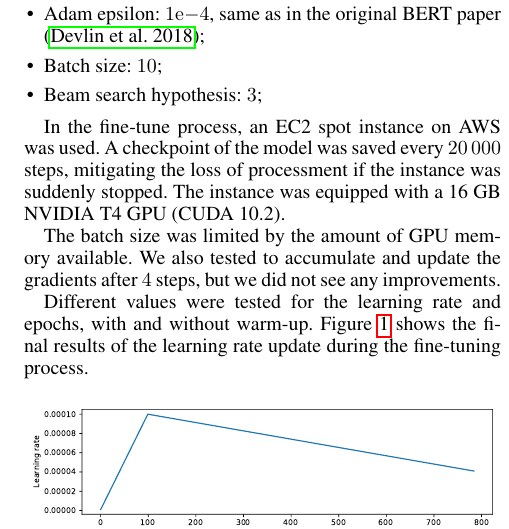
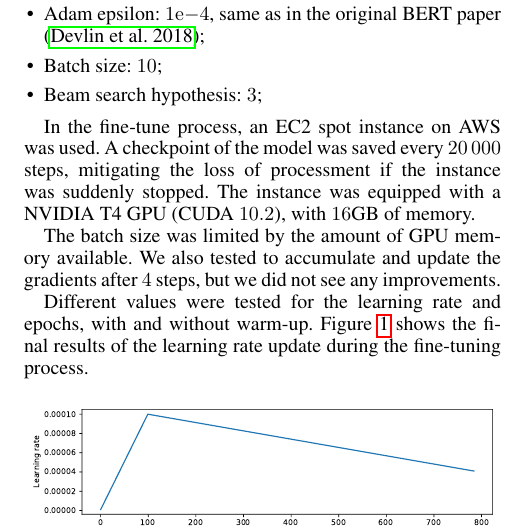
Before and after one commit to claudioscheer/question-answering-bert, a LaTeX paper (latex/paper/paper.tex): part of one column of page 2 of 4, cut so that both start at the same text. Compiled offline with pdfLaTeX.

Commit message:
Update paper and slides

```diff
--- a/latex/paper/paper.tex
+++ b/latex/paper/paper.tex
@@ -101,7 +101,7 @@ In this paper, the BERT base architecture was used. This model uses fewer resour
     \item Beam search hypothesis: \num{3};
 \end{itemize}
 
-In the fine-tune process, an EC2 spot instance on AWS was used. A checkpoint of the model was saved every \num{20000} steps, mitigating the loss of processment if the instance was suddenly stopped. The instance was equipped with a 16 GB NVIDIA T4 GPU (CUDA 10.2).
+In the fine-tune process, an EC2 spot instance on AWS was used. A checkpoint of the model was saved every \num{20000} steps, mitigating the loss of processment if the instance was suddenly stopped. The instance was equipped with a NVIDIA T4 GPU (CUDA \num{10.2}), with \num{16}{GB} of memory.
 
 The batch size was limited by the amount of GPU memory available. We also tested to accumulate and update the gradients after \num{4} steps, but we did not see any improvements.
 
```
Also changed, not shown: latex/slides/slides.tex (+1 -1 lines), latex/paper/paper.pdf, latex/slides/slides.pdf.
